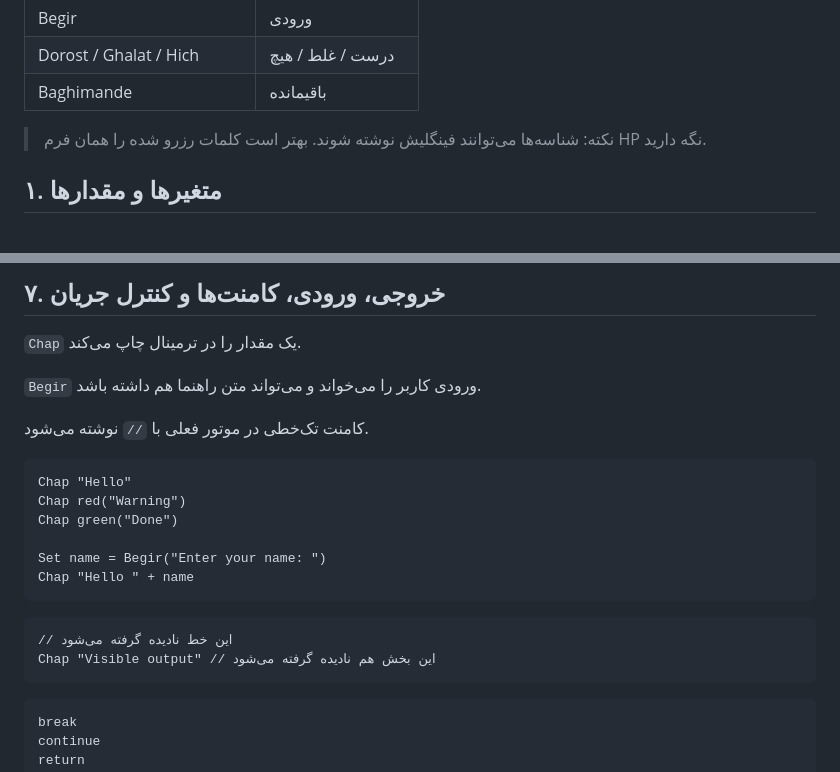
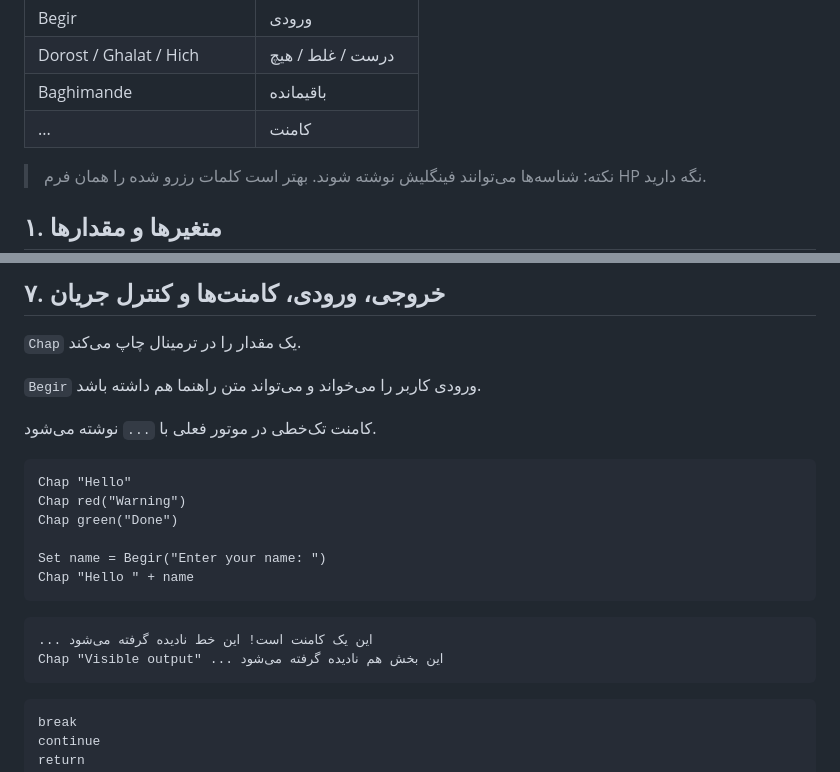
Before and after one commit to HP2000C/HP-Programming-language, a Markdown page: README.md, 2 parts joined by grey strips. Rendered like a GitHub page; blank space fills up the shorter version.

````diff
--- a/README.md
+++ b/README.md
@@ -26,6 +26,7 @@ HP یک زبان تفسیری کوچک با کلیدواژه‌های فینگی
 | Begir | ورودی |
 | Dorost / Ghalat / Hich | درست / غلط / هیچ |
 | Baghimande | باقیمانده |
+| ... | کامنت |
 
 > نکته: شناسه‌ها می‌توانند فینگلیش نوشته شوند. بهتر است کلمات رزرو شده را همان فرم HP نگه دارید.
 
@@ -218,7 +219,7 @@ Chap abs(-5)
 
 `Begir` ورودی کاربر را می‌خواند و می‌تواند متن راهنما هم داشته باشد.
 
-کامنت تک‌خطی در موتور فعلی با `//` نوشته می‌شود.
+کامنت تک‌خطی در موتور فعلی با `...` نوشته می‌شود.
 
 ```hp
 Chap "Hello"
@@ -230,8 +231,8 @@ Chap "Hello " + name
 ```
 
 ```hp
-// این خط نادیده گرفته می‌شود
-Chap "Visible output" // این بخش هم نادیده گرفته می‌شود
+... این یک کامنت است! این خط نادیده گرفته می‌شود
+Chap "Visible output" ... این بخش هم نادیده گرفته می‌شود
 ```
 
 ```hp
````
